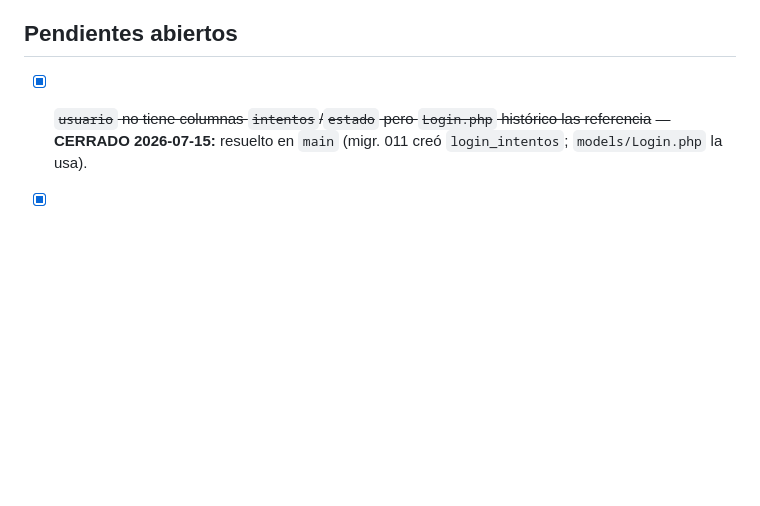
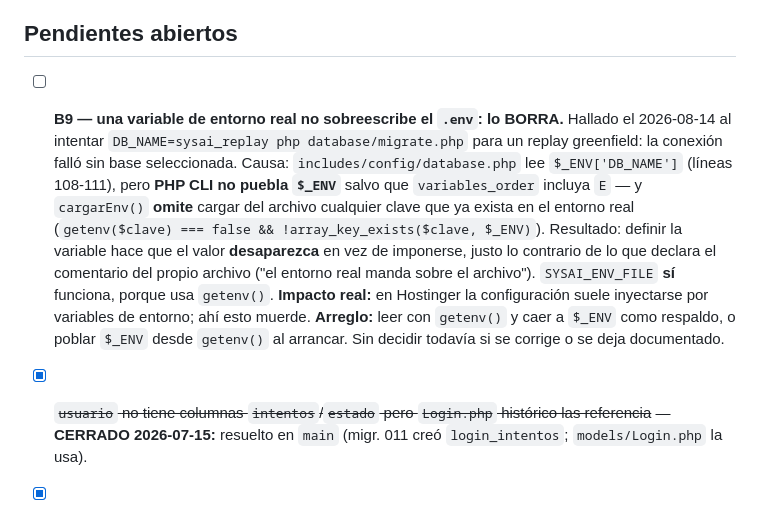
Before and after one commit to KorTecCorDev/sysai_1, a Markdown page: docs/follow-ups-tecnicos.md, the part around the change. GitHub-like rendering; blank space fills up the shorter version.

Commit message:
docs(follow-ups): anotar B9, la variable de entorno que borra el valor del .env
Hallado el 2026-08-14 al montar un replay greenfield en otra base:
DB_NAME=... php database/migrate.php conectaba sin base seleccionada.

includes/config/database.php lee $_ENV, que PHP CLI no puebla salvo que
variables_order incluya E, y cargarEnv() omite cargar del archivo toda clave
que ya exista en el entorno real. Definir la variable hace que el valor
DESAPAREZCA en vez de imponerse -lo contrario de lo que dice el comentario del
propio archivo-. SYSAI_ENV_FILE si funciona, porque usa getenv().

Queda documentado, sin tocar codigo: en Hostinger la configuracion suele
inyectarse por variables de entorno, asi que conviene decidirlo antes de
desplegar.

Co-Authored-By: Claude Opus 5 <noreply@anthropic.com>

```diff
--- a/docs/follow-ups-tecnicos.md
+++ b/docs/follow-ups-tecnicos.md
@@ -9,6 +9,20 @@
 - [x] ✅ Relación rendición↔rubro resuelta (migr. 017): `rendicion.rubro_id` reemplaza a `actividad_id`; límite Σ rendiciones ≤ monto del rubro. Ver item 5 del backlog (`docs/historial-implementacion-items-2-6.md`).
 
 ## Pendientes abiertos
+
+- [ ] **B9 — una variable de entorno real no sobreescribe el `.env`: lo BORRA.** Hallado el
+  2026-08-14 al intentar `DB_NAME=sysai_replay php database/migrate.php` para un replay greenfield:
+  la conexión falló sin base seleccionada. Causa: `includes/config/database.php` lee
+  `$_ENV['DB_NAME']` (líneas 108-111), pero **PHP CLI no puebla `$_ENV`** salvo que
+  `variables_order` incluya `E` — y `cargarEnv()` **omite** cargar del archivo cualquier clave que
+  ya exista en el entorno real (`getenv($clave) === false && !array_key_exists($clave, $_ENV)`).
+  Resultado: definir la variable hace que el valor **desaparezca** en vez de imponerse, justo lo
+  contrario de lo que declara el comentario del propio archivo ("el entorno real manda sobre el
+  archivo"). `SYSAI_ENV_FILE` **sí** funciona, porque usa `getenv()`.
+  **Impacto real:** en Hostinger la configuración suele inyectarse por variables de entorno; ahí
+  esto muerde. **Arreglo:** leer con `getenv()` y caer a `$_ENV` como respaldo, o poblar `$_ENV`
+  desde `getenv()` al arrancar. Sin decidir todavía si se corrige o se deja documentado.
+
 - [x] ~~`usuario` no tiene columnas `intentos`/`estado` pero `Login.php` histórico las referencia~~ — **CERRADO 2026-07-15:** resuelto en `main` (migr. 011 creó `login_intentos`; `models/Login.php` la usa).
 - [x] ~~Retirar/limpiar modelo `RendicionFuentesCantidadVista`~~ — **HECHO 2026-07-15** (plan de montos §5.4): modelo eliminado junto con sus llamadas en `ReportePoaRubrosController`; `$ffnro` no se usaba en ninguna vista.
 - [x] ~~**B2 — Reportes POA/Excel inflados** (fan-out por fuentes)~~ — **CERRADO 2026-07-16 (item 9):** al
```
